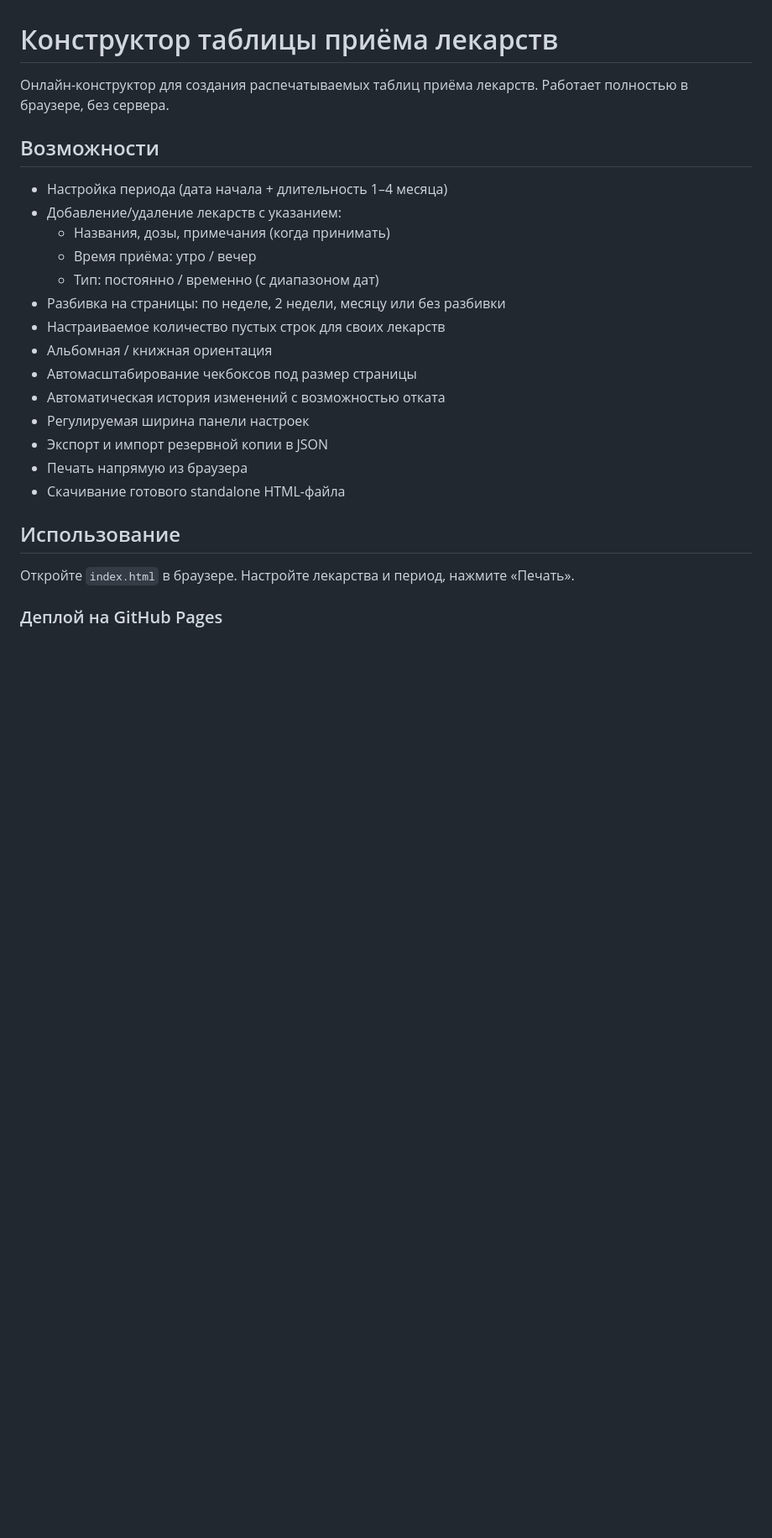
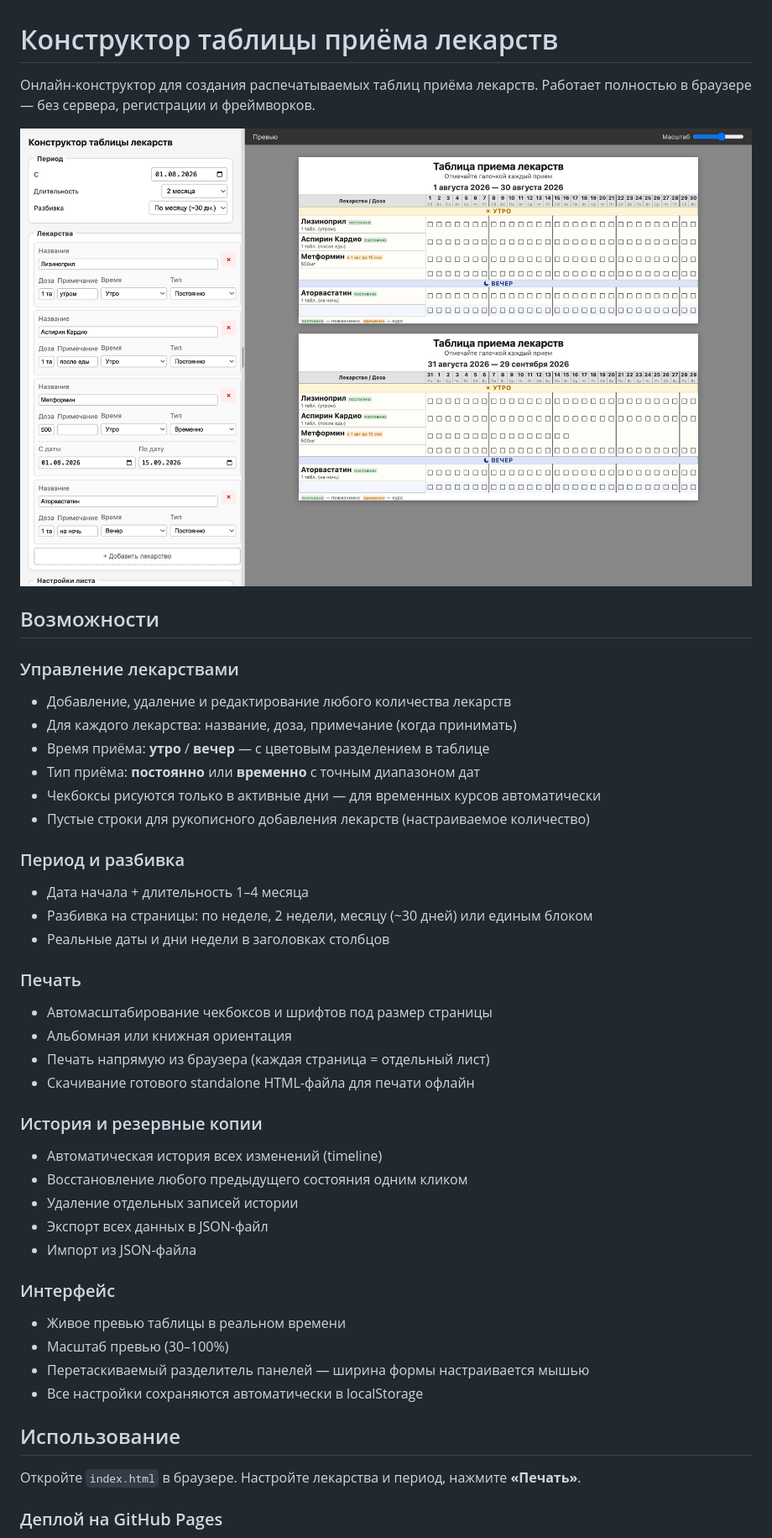
Before and after one commit to fruxxxl/drug-schedule, a Markdown page: README.md, the part around the change printed below. Shown: that part at 84% size. GitHub-like rendering; pictures changed too: screenshot.png (added); blank space fills up the shorter version.

Commit message:
Update README.md to enhance features and usage instructions
- Expanded the capabilities section with detailed descriptions of medication management, period settings, printing options, and history/backup features.
- Improved clarity in usage instructions and deployment steps.
- Updated technology description to reflect the absence of frameworks and dependencies.

```diff
--- a/README.md
+++ b/README.md
@@ -1,28 +1,47 @@
 # Конструктор таблицы приёма лекарств
 
 Онлайн-конструктор для создания распечатываемых таблиц приёма лекарств.
-Работает полностью в браузере, без сервера.
+Работает полностью в браузере — без сервера, регистрации и фреймворков.
+
+![Скриншот](screenshot.png)
 
 ## Возможности
 
-- Настройка периода (дата начала + длительность 1–4 месяца)
-- Добавление/удаление лекарств с указанием:
-  - Названия, дозы, примечания (когда принимать)
-  - Время приёма: утро / вечер
-  - Тип: постоянно / временно (с диапазоном дат)
-- Разбивка на страницы: по неделе, 2 недели, месяцу или без разбивки
-- Настраиваемое количество пустых строк для своих лекарств
-- Альбомная / книжная ориентация
-- Автомасштабирование чекбоксов под размер страницы
-- Автоматическая история изменений с возможностью отката
-- Регулируемая ширина панели настроек
-- Экспорт и импорт резервной копии в JSON
-- Печать напрямую из браузера
-- Скачивание готового standalone HTML-файла
+### Управление лекарствами
+- Добавление, удаление и редактирование любого количества лекарств
+- Для каждого лекарства: название, доза, примечание (когда принимать)
+- Время приёма: **утро** / **вечер** — с цветовым разделением в таблице
+- Тип приёма: **постоянно** или **временно** с точным диапазоном дат
+- Чекбоксы рисуются только в активные дни — для временных курсов автоматически
+- Пустые строки для рукописного добавления лекарств (настраиваемое количество)
+
+### Период и разбивка
+- Дата начала + длительность 1–4 месяца
+- Разбивка на страницы: по неделе, 2 недели, месяцу (~30 дней) или единым блоком
+- Реальные даты и дни недели в заголовках столбцов
+
+### Печать
+- Автомасштабирование чекбоксов и шрифтов под размер страницы
+- Альбомная или книжная ориентация
+- Печать напрямую из браузера (каждая страница = отдельный лист)
+- Скачивание готового standalone HTML-файла для печати офлайн
+
+### История и резервные копии
+- Автоматическая история всех изменений (timeline)
+- Восстановление любого предыдущего состояния одним кликом
+- Удаление отдельных записей истории
+- Экспорт всех данных в JSON-файл
+- Импорт из JSON-файла
+
+### Интерфейс
+- Живое превью таблицы в реальном времени
+- Масштаб превью (30–100%)
+- Перетаскиваемый разделитель панелей — ширина формы настраивается мышью
+- Все настройки сохраняются автоматически в localStorage
 
 ## Использование
 
-Откройте `index.html` в браузере. Настройте лекарства и период, нажмите «Печать».
+Откройте `index.html` в браузере. Настройте лекарства и период, нажмите **«Печать»**.
 
 ### Деплой на GitHub Pages
 
```
Also changed, not shown: other parts of README.md (+2 -2 lines).
